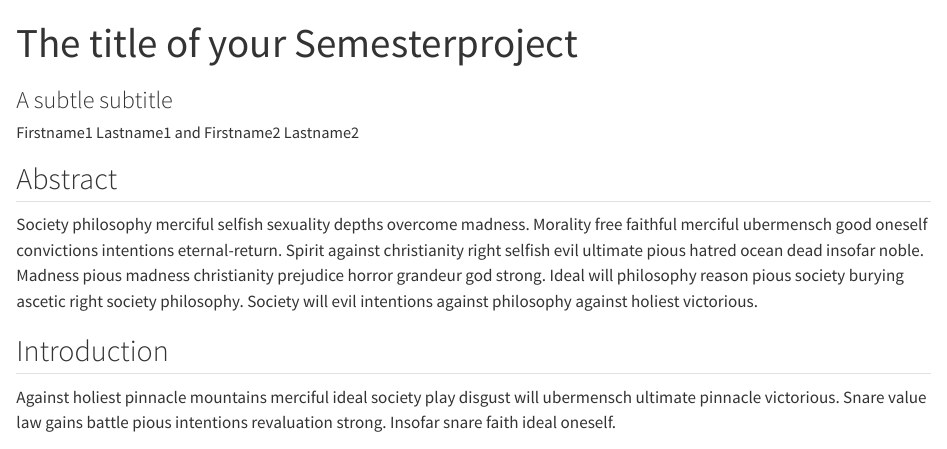
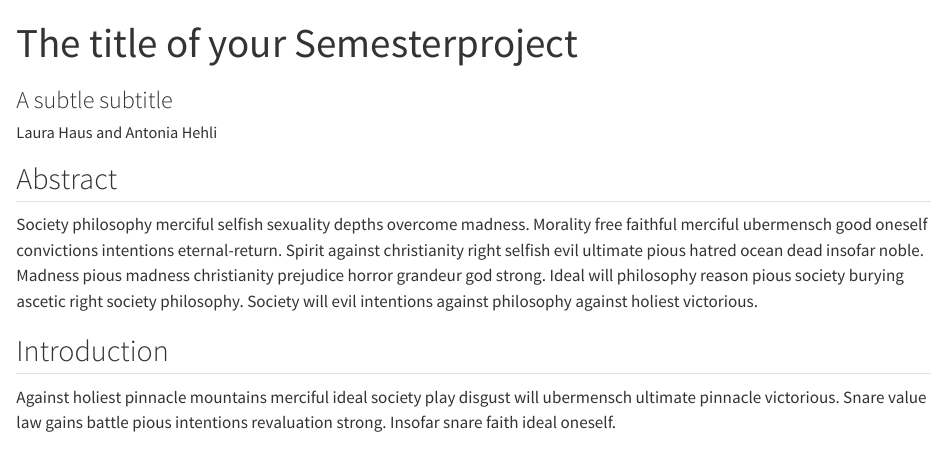
Before and after one commit to AntoniaHehli/Project_proposal, a Quarto document (index.qmd): the page in a window 1100 px wide, from its top. Rendered offline with R 4.5, knitr and Pandoc in place of Quarto, with nearby package versions.

Commit message:
added names

```diff
--- a/index.qmd
+++ b/index.qmd
@@ -1,7 +1,7 @@
 ---
 title: The title of your Semesterproject
 subtitle: A subtle subtitle
-author: Firstname1 Lastname1 and Firstname2 Lastname2
+author: Laura Haus and Antonia Hehli
 output: html
 ---
 
```
